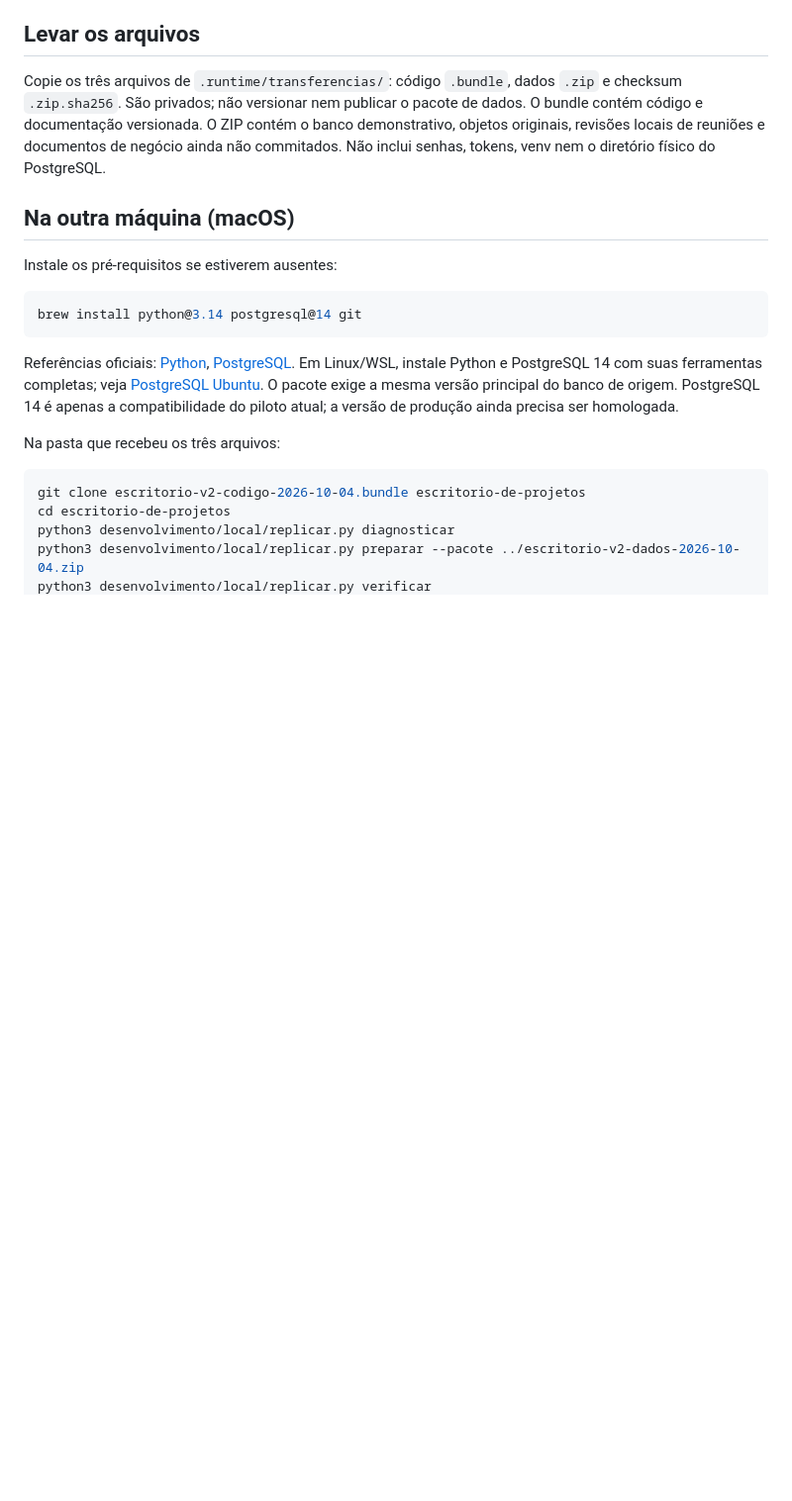
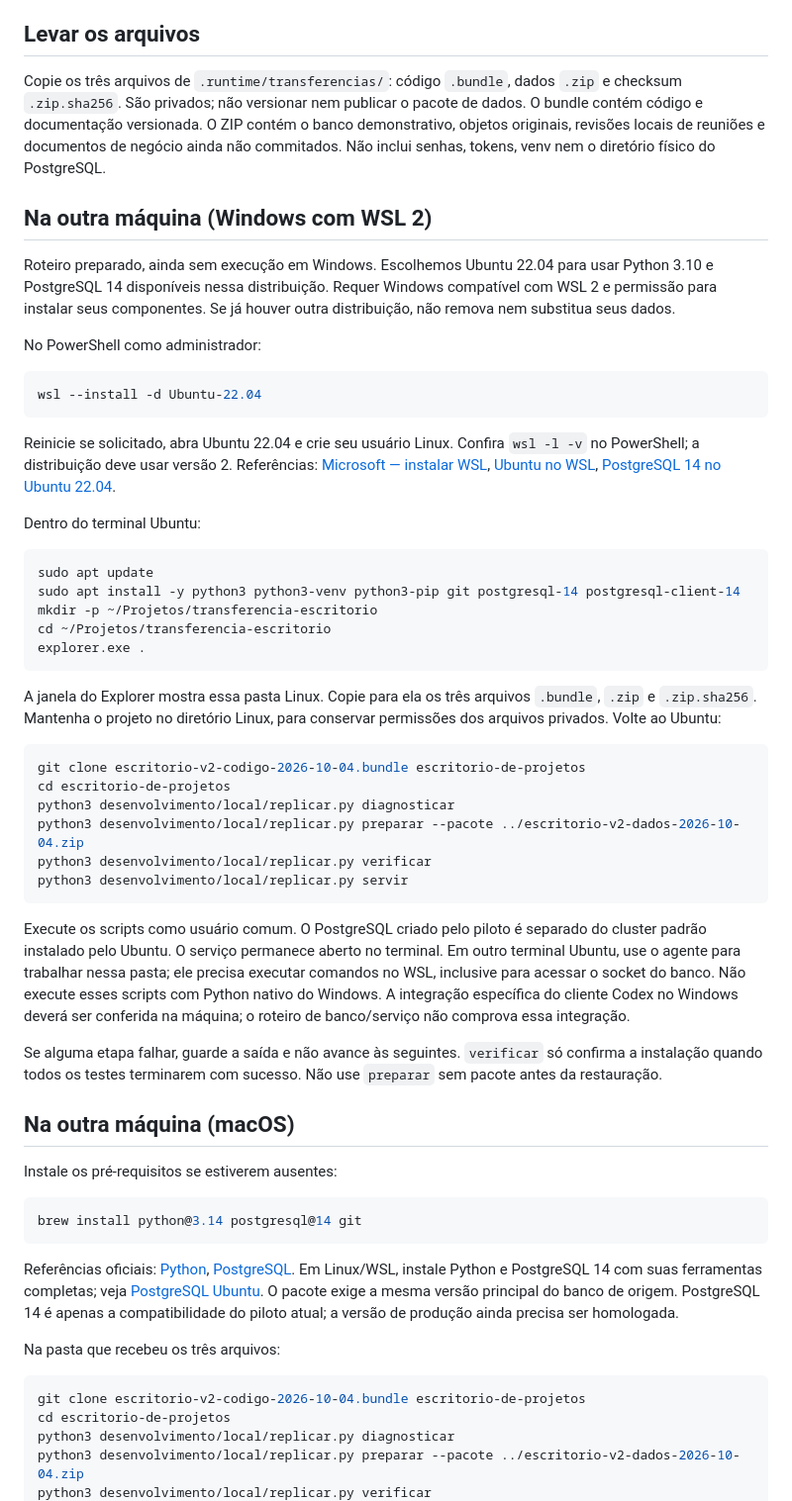
Before and after one commit to fabriciomedeiros-dev/escritorio-de-projetos, a Markdown page: desenvolvimento/local/REPLICACAO.md, the part around the change. Shown at 99% size. GitHub-like rendering; blank space fills up the shorter version.

Commit message:
docs(v2): orientar replicação no Windows com WSL 2

````diff
--- a/desenvolvimento/local/REPLICACAO.md
+++ b/desenvolvimento/local/REPLICACAO.md
@@ -5,6 +5,43 @@ Preparado em 04/10/2026. Instalação e restauração verificadas em macOS, Pyth
 ## Levar os arquivos
 
 Copie os três arquivos de `.runtime/transferencias/`: código `.bundle`, dados `.zip` e checksum `.zip.sha256`. São privados; não versionar nem publicar o pacote de dados. O bundle contém código e documentação versionada. O ZIP contém o banco demonstrativo, objetos originais, revisões locais de reuniões e documentos de negócio ainda não commitados. Não inclui senhas, tokens, venv nem o diretório físico do PostgreSQL.
+
+## Na outra máquina (Windows com WSL 2)
+
+Roteiro preparado, ainda sem execução em Windows. Escolhemos Ubuntu 22.04 para usar Python 3.10 e PostgreSQL 14 disponíveis nessa distribuição. Requer Windows compatível com WSL 2 e permissão para instalar seus componentes. Se já houver outra distribuição, não remova nem substitua seus dados.
+
+No PowerShell como administrador:
+
+```powershell
+wsl --install -d Ubuntu-22.04
+```
+
+Reinicie se solicitado, abra Ubuntu 22.04 e crie seu usuário Linux. Confira `wsl -l -v` no PowerShell; a distribuição deve usar versão 2. Referências: [Microsoft — instalar WSL](https://learn.microsoft.com/en-us/windows/wsl/install), [Ubuntu no WSL](https://ubuntu.com/wsl/docs/latest/howto/install-ubuntu-wsl2/), [PostgreSQL 14 no Ubuntu 22.04](https://packages.ubuntu.com/jammy-updates/postgresql-14).
+
+Dentro do terminal Ubuntu:
+
+```bash
+sudo apt update
+sudo apt install -y python3 python3-venv python3-pip git postgresql-14 postgresql-client-14
+mkdir -p ~/Projetos/transferencia-escritorio
+cd ~/Projetos/transferencia-escritorio
+explorer.exe .
+```
+
+A janela do Explorer mostra essa pasta Linux. Copie para ela os três arquivos `.bundle`, `.zip` e `.zip.sha256`. Mantenha o projeto no diretório Linux, para conservar permissões dos arquivos privados. Volte ao Ubuntu:
+
+```bash
+git clone escritorio-v2-codigo-2026-10-04.bundle escritorio-de-projetos
+cd escritorio-de-projetos
+python3 desenvolvimento/local/replicar.py diagnosticar
+python3 desenvolvimento/local/replicar.py preparar --pacote ../escritorio-v2-dados-2026-10-04.zip
+python3 desenvolvimento/local/replicar.py verificar
+python3 desenvolvimento/local/replicar.py servir
+```
+
+Execute os scripts como usuário comum. O PostgreSQL criado pelo piloto é separado do cluster padrão instalado pelo Ubuntu. O serviço permanece aberto no terminal. Em outro terminal Ubuntu, use o agente para trabalhar nessa pasta; ele precisa executar comandos no WSL, inclusive para acessar o socket do banco. Não execute esses scripts com Python nativo do Windows. A integração específica do cliente Codex no Windows deverá ser conferida na máquina; o roteiro de banco/serviço não comprova essa integração.
+
+Se alguma etapa falhar, guarde a saída e não avance às seguintes. `verificar` só confirma a instalação quando todos os testes terminarem com sucesso. Não use `preparar` sem pacote antes da restauração.
 
 ## Na outra máquina (macOS)
 
````
Also changed, not shown: CHANGELOG.md (+2 -0 lines).
